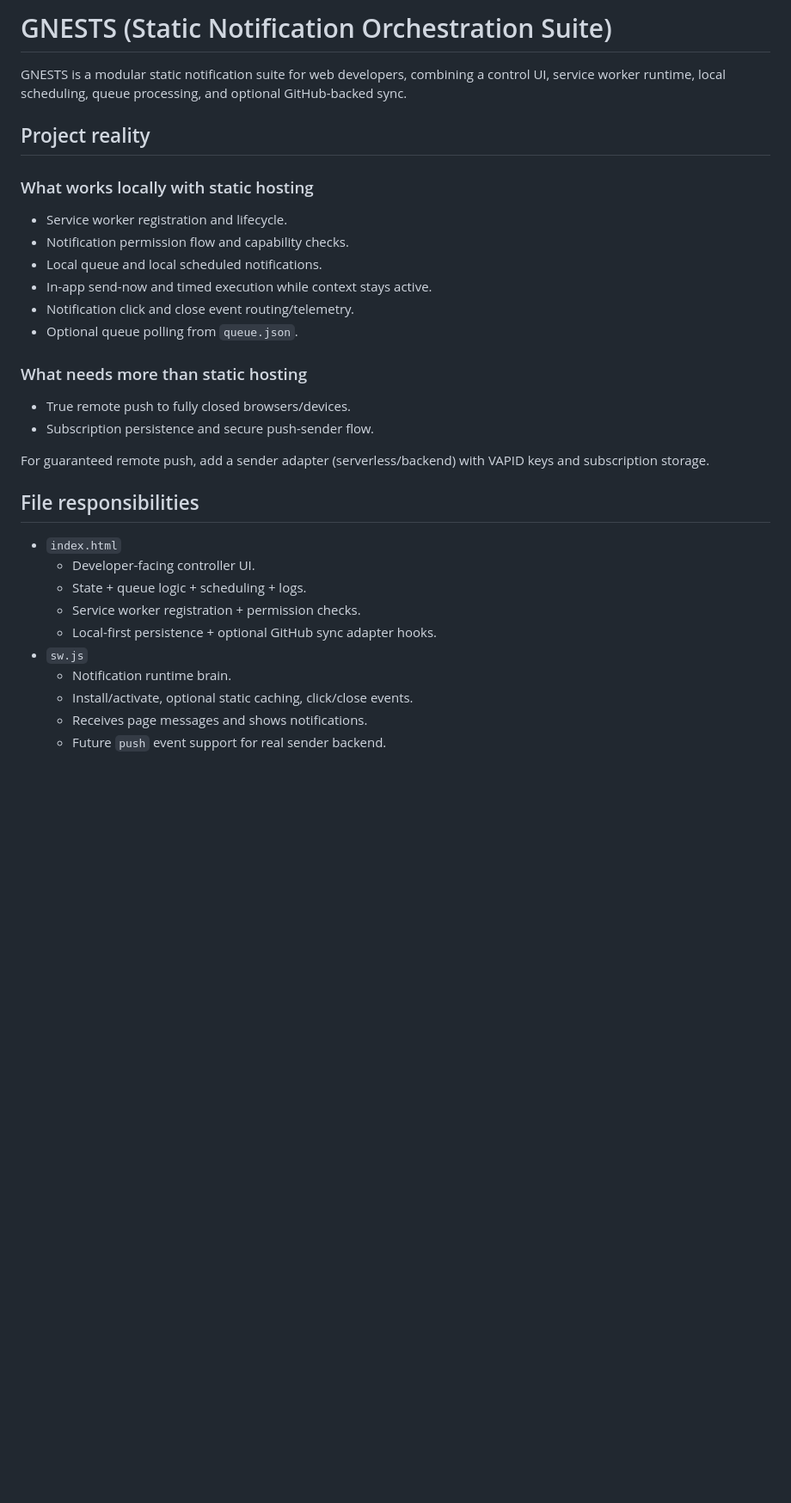
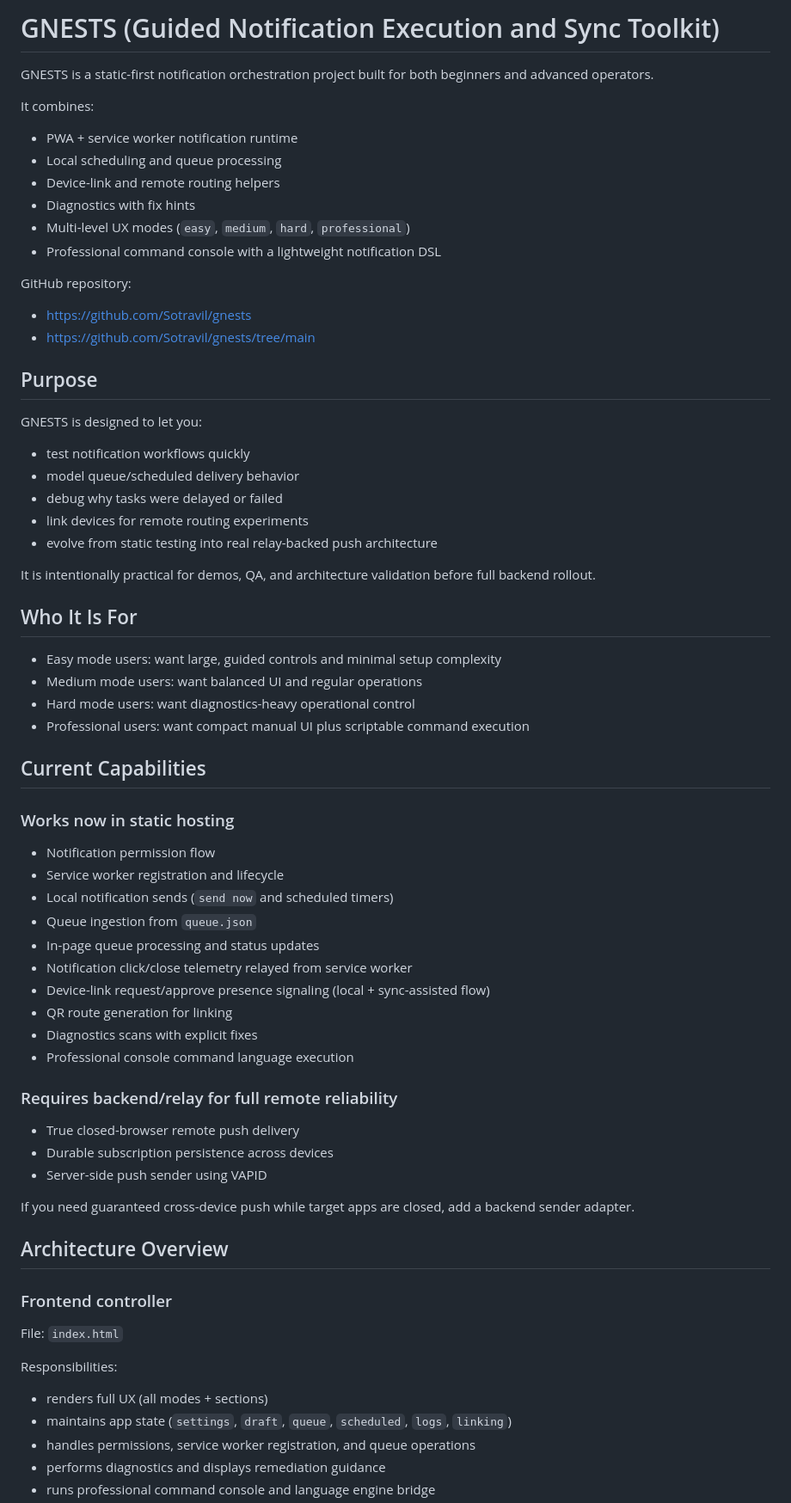
Before and after one commit to Sotravil/gnests, a Markdown page: README.md, the part around one of its changes. Shown at 86% size. Drawn GitHub-style; blank space fills up the shorter version.

```diff
--- a/README.md
+++ b/README.md
@@ -1,31 +1,67 @@
-# GNESTS (Static Notification Orchestration Suite)
+# GNESTS (Guided Notification Execution and Sync Toolkit)
 
-GNESTS is a modular static notification suite for web developers, combining a control UI, service worker runtime, local scheduling, queue processing, and optional GitHub-backed sync.
+GNESTS is a static-first notification orchestration project built for both beginners and advanced operators.
 
-## Project reality
+It combines:
+- PWA + service worker notification runtime
+- Local scheduling and queue processing
+- Device-link and remote routing helpers
+- Diagnostics with fix hints
+- Multi-level UX modes (`easy`, `medium`, `hard`, `professional`)
+- Professional command console with a lightweight notification DSL
 
-### What works locally with static hosting
-- Service worker registration and lifecycle.
-- Notification permission flow and capability checks.
-- Local queue and local scheduled notifications.
-- In-app send-now and timed execution while context stays active.
-- Notification click and close event routing/telemetry.
-- Optional queue polling from `queue.json`.
+GitHub repository:
+- https://github.com/Sotravil/gnests
+- https://github.com/Sotravil/gnests/tree/main
 
-### What needs more than static hosting
-- True remote push to fully closed browsers/devices.
-- Subscription persistence and secure push-sender flow.
+## Purpose
 
-For guaranteed remote push, add a sender adapter (serverless/backend) with VAPID keys and subscription storage.
+GNESTS is designed to let you:
+- test notification workflows quickly
+- model queue/scheduled delivery behavior
+- debug why tasks were delayed or failed
+- link devices for remote routing experiments
+- evolve from static testing into real relay-backed push architecture
 
-## File responsibilities
-- `index.html`
-	- Developer-facing controller UI.
-	- State + queue logic + scheduling + logs.
-	- Service worker registration + permission checks.
-	- Local-first persistence + optional GitHub sync adapter hooks.
-- `sw.js`
-	- Notification runtime brain.
-	- Install/activate, optional static caching, click/close events.
-	- Receives page messages and shows notifications.
-	- Future `push` event support for real sender backend.
+It is intentionally practical for demos, QA, and architecture validation before full backend rollout.
+
+## Who It Is For
+
+- Easy mode users: want large, guided controls and minimal setup complexity
+- Medium mode users: want balanced UI and regular operations
+- Hard mode users: want diagnostics-heavy operational control
+- Professional users: want compact manual UI plus scriptable command execution
+
+## Current Capabilities
+
+### Works now in static hosting
+- Notification permission flow
+- Service worker registration and lifecycle
+- Local notification sends (`send now` and scheduled timers)
+- Queue ingestion from `queue.json`
+- In-page queue processing and status updates
+- Notification click/close telemetry relayed from service worker
+- Device-link request/approve presence signaling (local + sync-assisted flow)
+- QR route generation for linking
+- Diagnostics scans with explicit fixes
+- Professional console command language execution
+
+### Requires backend/relay for full remote reliability
+- True closed-browser remote push delivery
+- Durable subscription persistence across devices
+- Server-side push sender using VAPID
+
+If you need guaranteed cross-device push while target apps are closed, add a backend sender adapter.
+
+## Architecture Overview
+
+### Frontend controller
+File: `index.html`
+
+Responsibilities:
+- renders full UX (all modes + sections)
+- maintains app state (`settings`, `draft`, `queue`, `scheduled`, `logs`, `linking`)
+- handles permissions, service worker registration, and queue operations
+- performs diagnostics and displays remediation guidance
+- runs professional command console and language engine bridge
+
```
Also changed, not shown: other parts of README.md (+176 -49 lines).
